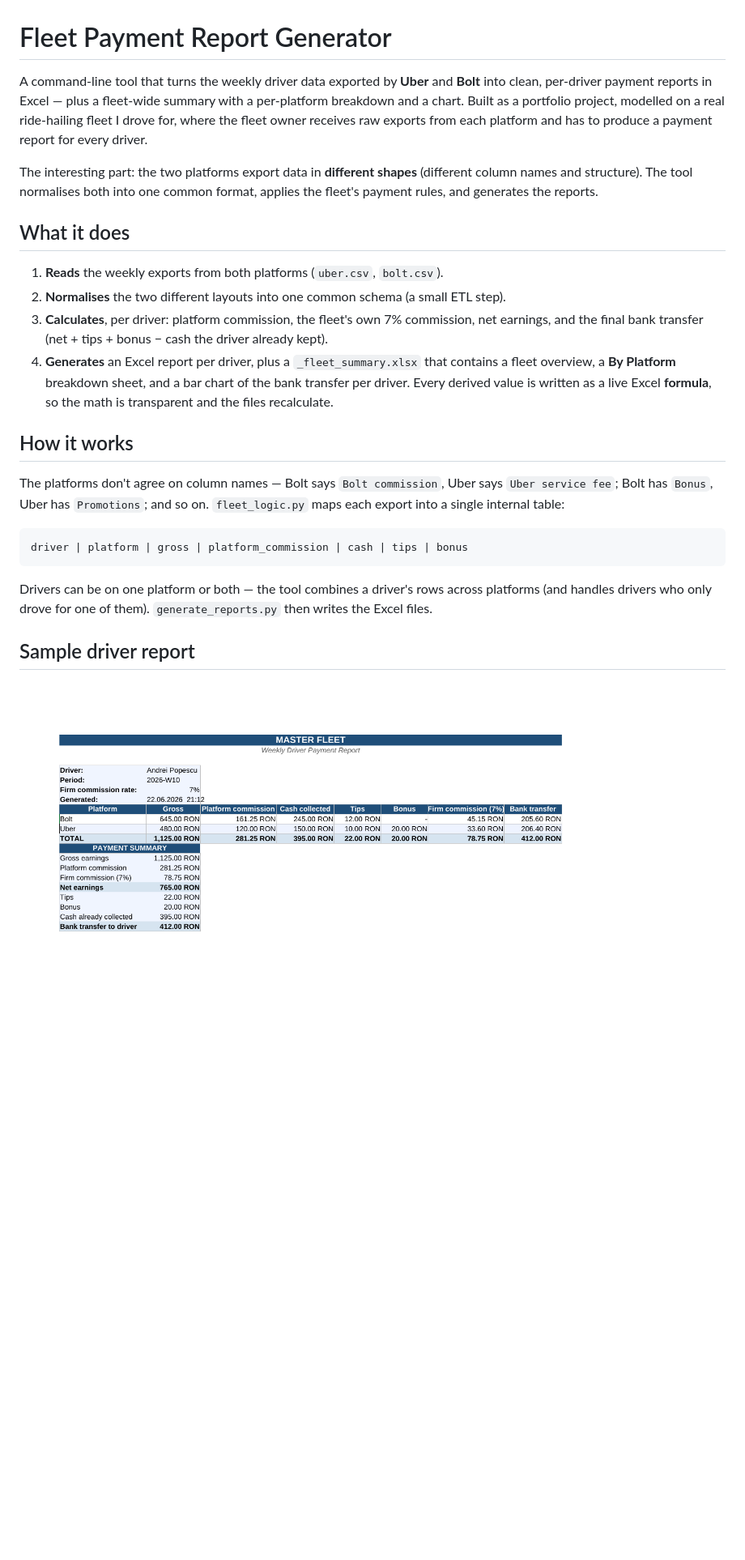
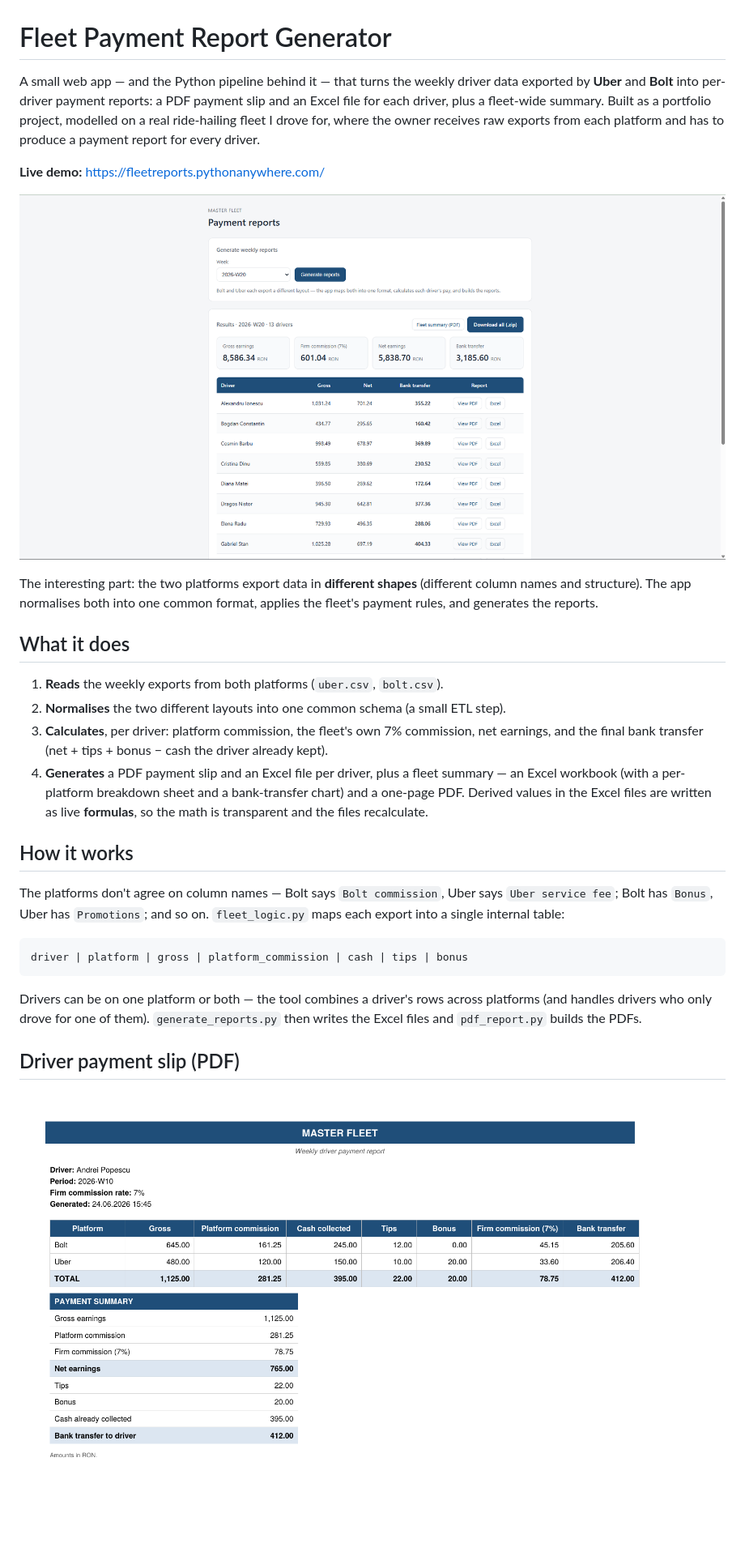
Before and after one commit to zdrj1337/FleetReports, a Markdown page: README.md, the part around the change printed below. Shown: that part at 81% size. GitHub-like rendering; pictures changed too: docs/sample_driver_report.png, docs/web_app.png (added); blank space fills up the shorter version.

```diff
--- a/README.md
+++ b/README.md
@@ -1,13 +1,17 @@
 # Fleet Payment Report Generator
 
-A command-line tool that turns the weekly driver data exported by **Uber** and **Bolt**
-into clean, per-driver payment reports in Excel — plus a fleet-wide summary with a
-per-platform breakdown and a chart. Built as a portfolio project, modelled on a real
-ride-hailing fleet I drove for, where the fleet owner receives raw exports from each
-platform and has to produce a payment report for every driver.
+A small web app — and the Python pipeline behind it — that turns the weekly driver data
+exported by **Uber** and **Bolt** into per-driver payment reports: a PDF payment slip and
+an Excel file for each driver, plus a fleet-wide summary. Built as a portfolio project,
+modelled on a real ride-hailing fleet I drove for, where the owner receives raw exports
+from each platform and has to produce a payment report for every driver.
+
+**Live demo:** https://fleetreports.pythonanywhere.com/
+
+![Fleet Payment Reports web app](docs/web_app.png)
 
 The interesting part: the two platforms export data in **different shapes** (different
-column names and structure). The tool normalises both into one common format, applies the
+column names and structure). The app normalises both into one common format, applies the
 fleet's payment rules, and generates the reports.
 
 ## What it does
@@ -16,10 +20,10 @@ fleet's payment rules, and generates the reports.
 2. **Normalises** the two different layouts into one common schema (a small ETL step).
 3. **Calculates**, per driver: platform commission, the fleet's own 7% commission, net
    earnings, and the final bank transfer (net + tips + bonus − cash the driver already kept).
-4. **Generates** an Excel report per driver, plus a `_fleet_summary.xlsx` that contains a
-   fleet overview, a **By Platform** breakdown sheet, and a bar chart of the bank transfer
-   per driver. Every derived value is written as a live Excel **formula**, so the math is
-   transparent and the files recalculate.
+4. **Generates** a PDF payment slip and an Excel file per driver, plus a fleet summary —
+   an Excel workbook (with a per-platform breakdown sheet and a bank-transfer chart) and a
+   one-page PDF. Derived values in the Excel files are written as live **formulas**, so the
+   math is transparent and the files recalculate.
 
 ## How it works
 
@@ -33,7 +37,7 @@ driver | platform | gross | platform_commission | cash | tips | bonus
 
 Drivers can be on one platform or both — the tool combines a driver's rows across platforms
 (and handles drivers who only drove for one of them). `generate_reports.py` then writes the
-Excel files.
+Excel files and `pdf_report.py` builds the PDFs.
 
-## Sample driver report
+## Driver payment slip (PDF)
 
```
Also changed, not shown: other parts of README.md (+23 -26 lines), docs/fleet_summary.png.
